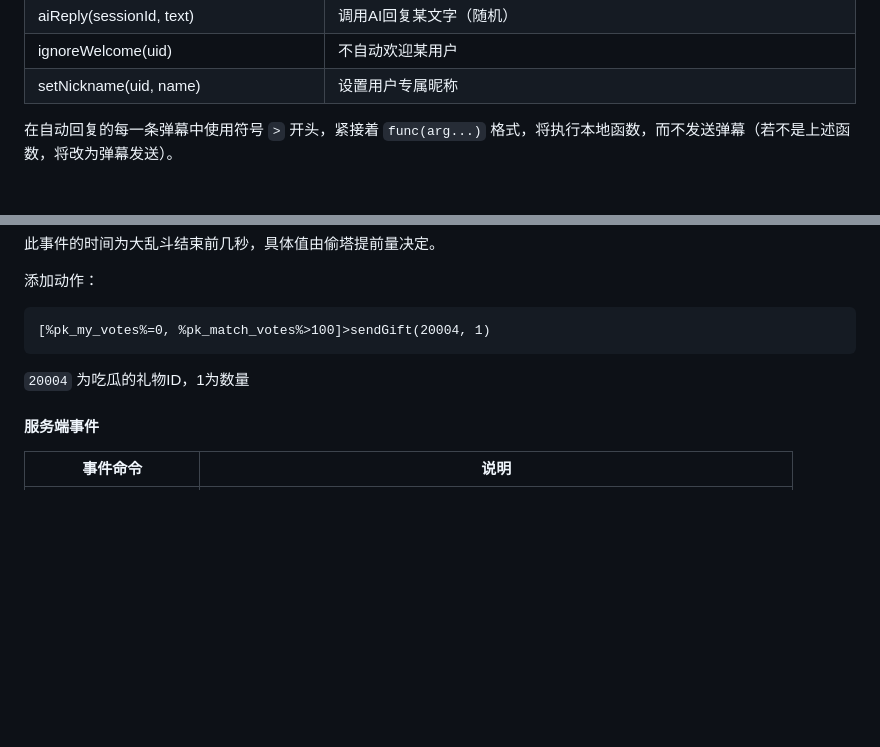
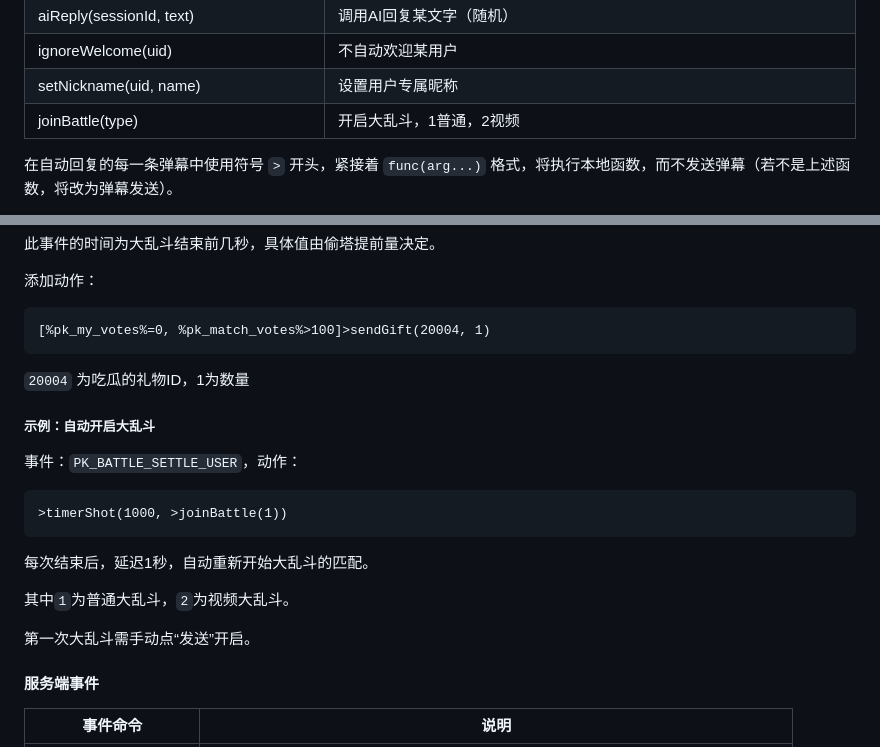
Before and after one commit to iwxyi/Bilibili-MagicalDanmaku, a Markdown page: README.md, 2 parts joined by grey strips. Rendered like a GitHub page; blank space fills up the shorter version.

````diff
--- a/README.md
+++ b/README.md
@@ -784,6 +784,7 @@ tips：
 | aiReply(sessionId, text)                  | 调用AI回复某文字（随机）                                     |
 | ignoreWelcome(uid)                        | 不自动欢迎某用户                                             |
 | setNickname(uid, name)                    | 设置用户专属昵称                                             |
+| joinBattle(type)                          | 开启大乱斗，1普通，2视频                                     |
 
 
 在自动回复的每一条弹幕中使用符号 `>` 开头，紧接着 `func(arg...)` 格式，将执行本地函数，而不发送弹幕（若不是上述函数，将改为弹幕发送）。
@@ -1193,6 +1194,22 @@ tips：
 
 
 
+##### 示例：自动开启大乱斗
+
+事件：`PK_BATTLE_SETTLE_USER`，动作：
+
+```
+>timerShot(1000, >joinBattle(1))
+```
+
+每次结束后，延迟1秒，自动重新开始大乱斗的匹配。
+
+其中`1`为普通大乱斗，`2`为视频大乱斗。
+
+第一次大乱斗需手动点“发送”开启。
+
+
+
 #### 服务端事件
 
 | 事件命令       | 说明                                                         |
````
Also changed, not shown: resources/icons/pk.png (added), 6 other files.
